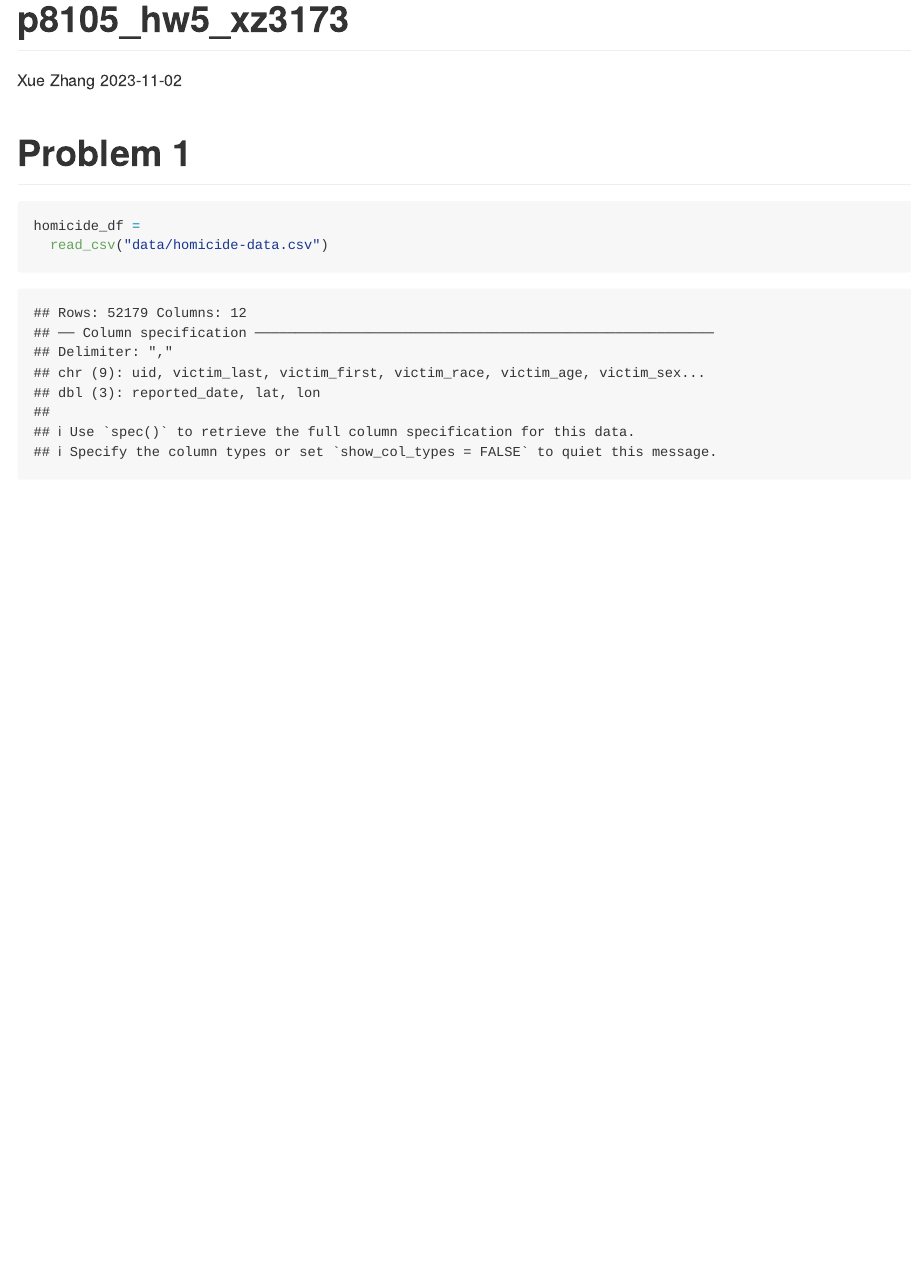
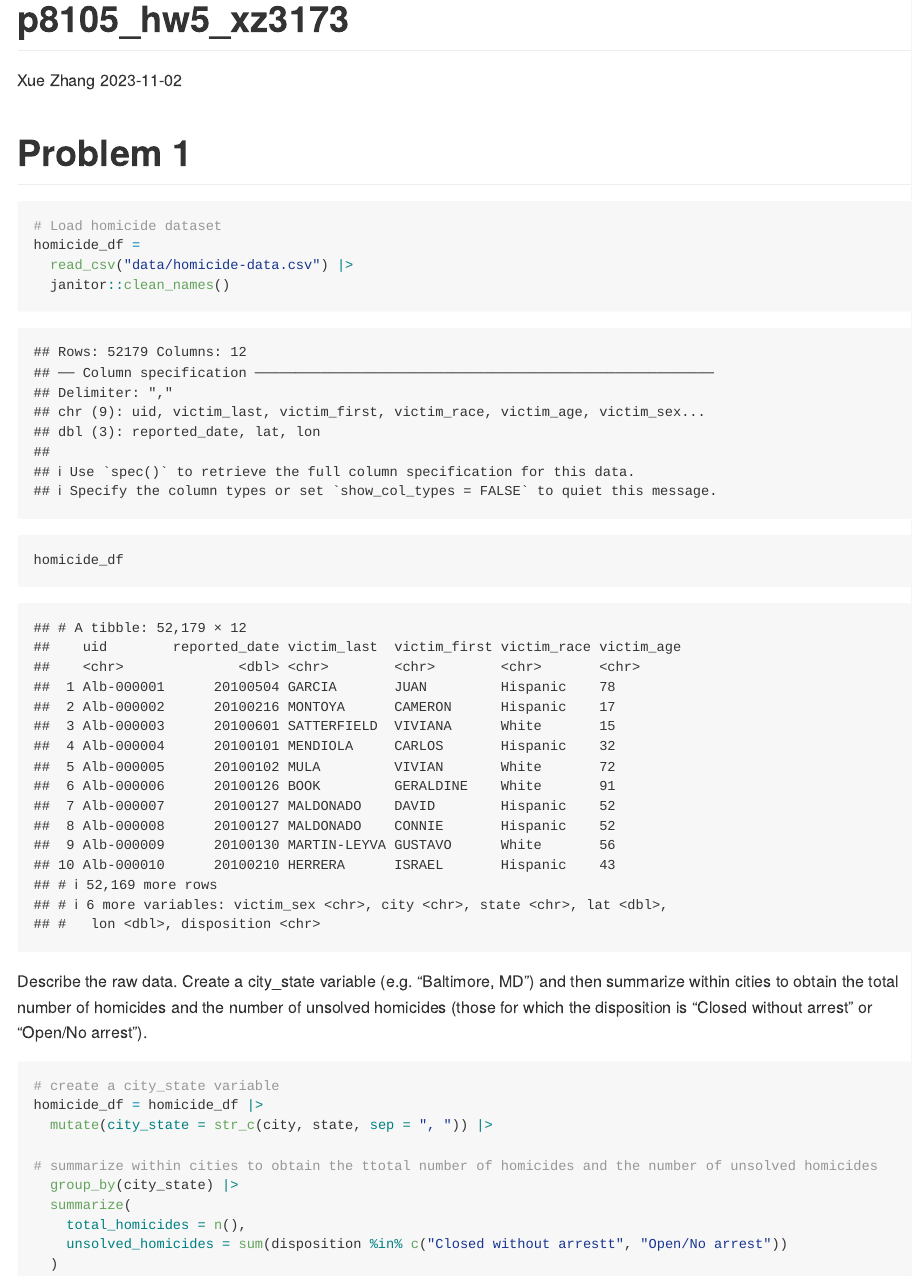
Before and after one commit to xz3173/p8105_hw5_xz3173, an R Markdown document (p8105_hw5_xz3173.Rmd): the page in a window 1100 px wide, from its top. The pictures show the output file p8105_hw5_xz3173.md that the author committed with the source, drawn offline in the style of GitHub.

Commit message:
create city_state variable and summarize

````diff
--- a/p8105_hw5_xz3173.Rmd
+++ b/p8105_hw5_xz3173.Rmd
@@ -13,6 +13,25 @@ library(rvest)
 # Problem 1
 
 ```{r}
+# Load homicide dataset
 homicide_df =
-  read_csv("data/homicide-data.csv")
+  read_csv("data/homicide-data.csv") |>
+  janitor::clean_names()
+
+homicide_df
 ```
+
+Describe the raw data. Create a city_state variable (e.g. “Baltimore, MD”) and then summarize within cities to obtain the total number of homicides and the number of unsolved homicides (those for which the disposition is “Closed without arrest” or “Open/No arrest”).
+
+```{r}
+# create a city_state variable
+homicide_df = homicide_df |>
+  mutate(city_state = str_c(city, state, sep = ", ")) |>
+
+# summarize within cities to obtain the ttotal number of homicides and the number of unsolved homicides
+  group_by(city_state) |>
+  summarize(
+    total_homicides = n(),
+    unsolved_homicides = sum(disposition %in% c("Closed without arrestt", "Open/No arrest"))
+  )
+```
````
Also changed, not shown: p8105_hw5_xz3173.md.
